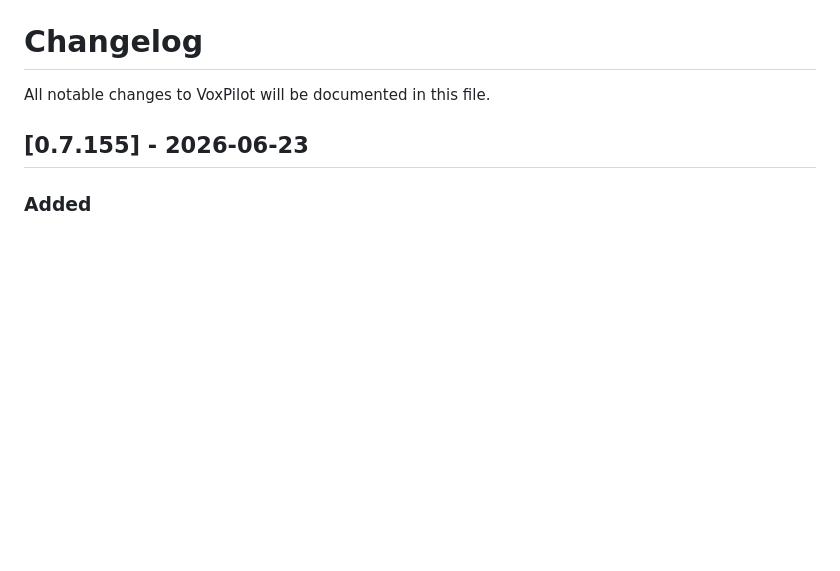
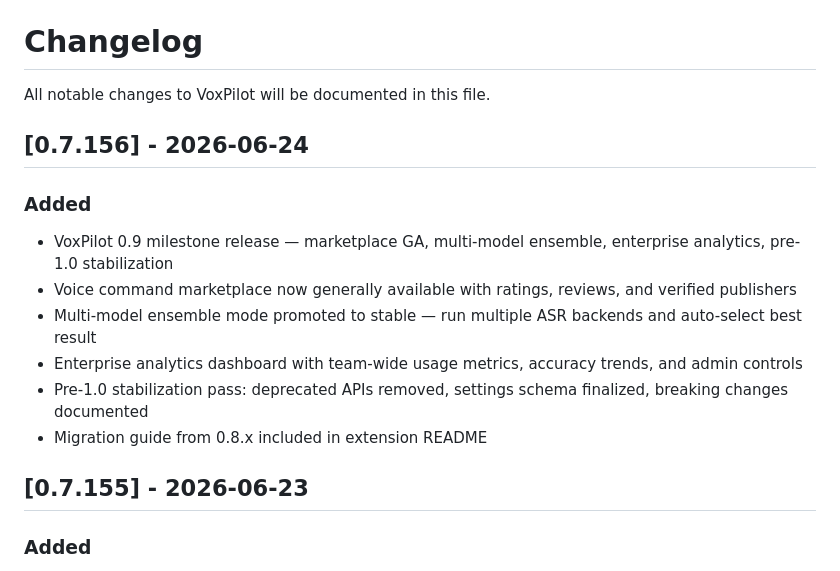
Before and after one commit to natearcher-ai/voxpilot, a Markdown page: CHANGELOG.md, the part around the change. GitHub-like rendering; blank space fills up the shorter version.

Commit message:
docs: add v0.7.156 changelog entry — VoxPilot 0.9 milestone

```diff
--- a/CHANGELOG.md
+++ b/CHANGELOG.md
@@ -1,6 +1,16 @@
 # Changelog
 
 All notable changes to VoxPilot will be documented in this file.
+
+## [0.7.156] - 2026-06-24
+
+### Added
+- VoxPilot 0.9 milestone release — marketplace GA, multi-model ensemble, enterprise analytics, pre-1.0 stabilization
+- Voice command marketplace now generally available with ratings, reviews, and verified publishers
+- Multi-model ensemble mode promoted to stable — run multiple ASR backends and auto-select best result
+- Enterprise analytics dashboard with team-wide usage metrics, accuracy trends, and admin controls
+- Pre-1.0 stabilization pass: deprecated APIs removed, settings schema finalized, breaking changes documented
+- Migration guide from 0.8.x included in extension README
 
 ## [0.7.155] - 2026-06-23
 
```
